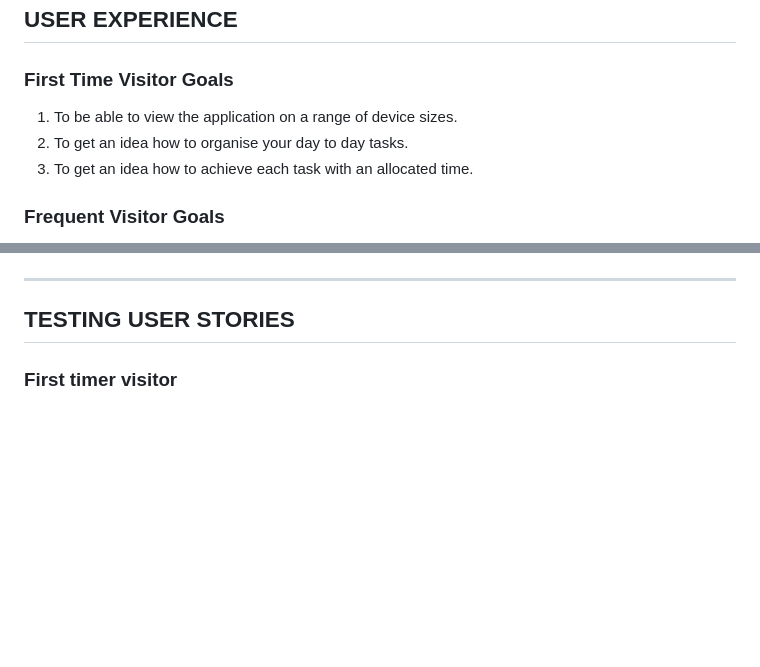
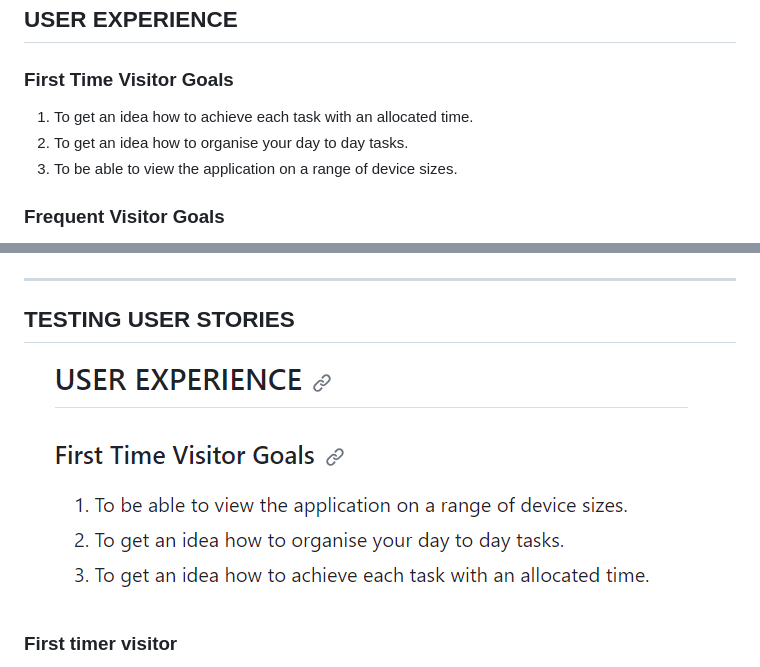
Before and after one commit to Mark-Assessment/p-ukwatta-be-organised-m2-2, a Markdown page: README.md, 2 parts joined by grey strips. GitHub-like rendering; pictures changed too: image.png (added); blank space fills up the shorter version.

Commit message:
add image to readme

```diff
--- a/README.md
+++ b/README.md
@@ -43,9 +43,10 @@
 ## USER EXPERIENCE
 
 ### First Time Visitor Goals
-1. To be able to view the application on a range of device sizes.
+1. To get an idea how to achieve each task with an allocated time.
 2. To get an idea how to organise your day to day tasks.
-3. To get an idea how to achieve each task with an allocated time.
+3. To be able to view the application on a range of device sizes.
+
 
 ### Frequent Visitor Goals
 
@@ -222,6 +223,8 @@ The screen shots are as follows:
 
 ## TESTING USER STORIES
 
+![Alt text](image.png)
+
 ### First timer visitor
 * I find this web application easier to navigate with the dropdown menu and the color themes that have been used are very beautiful that encourage to use and stay on the application while making the day to day tasks organised.
 
```
